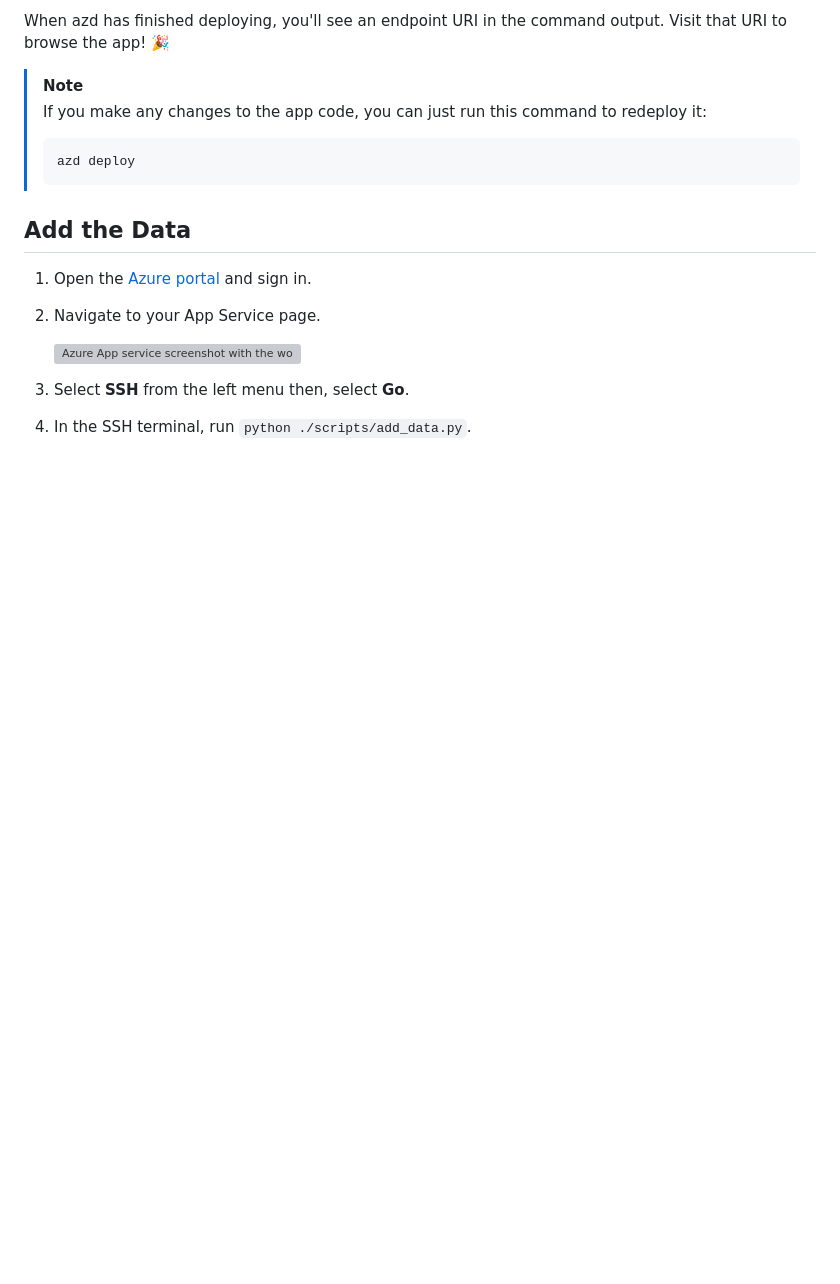
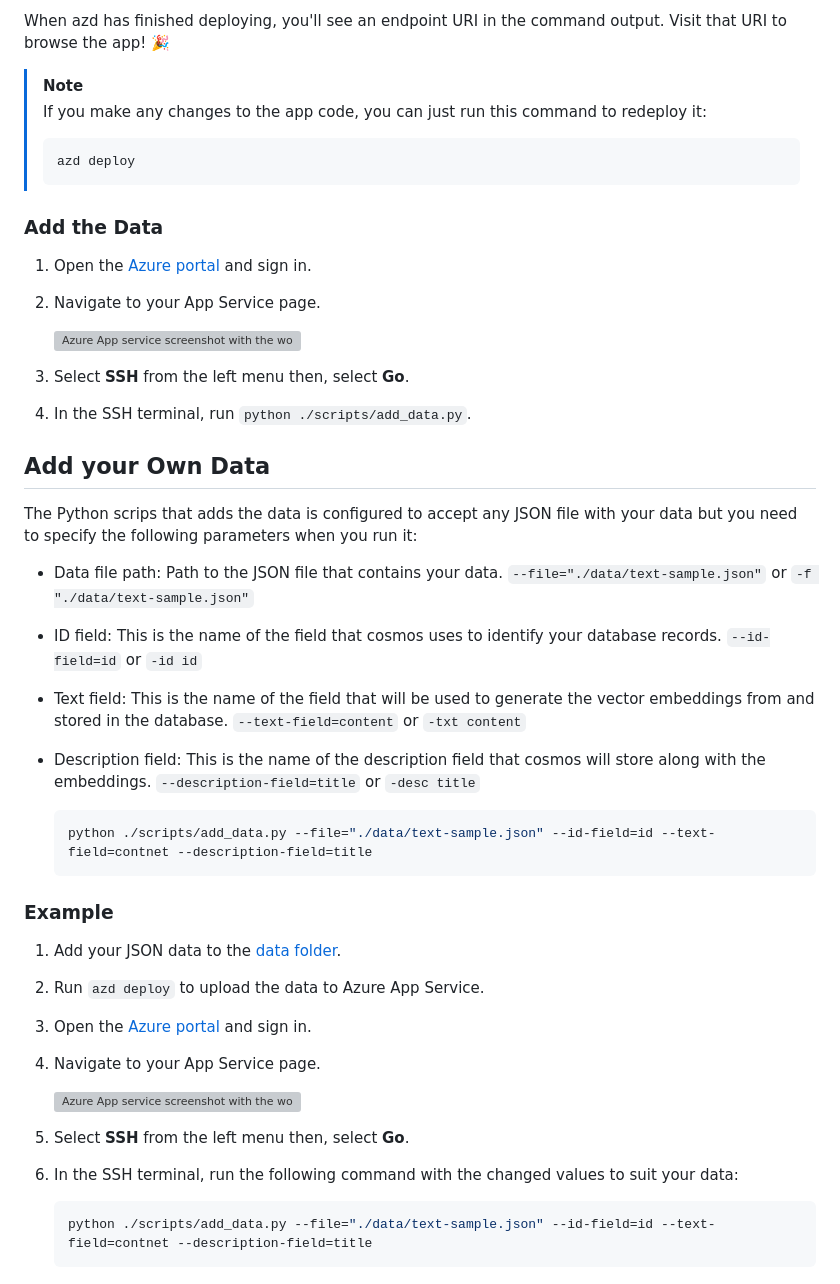
Before and after one commit to john0isaac/rag-semantic-kernel-mongodb-vcore, a Markdown page: README.md, the part around the change. Drawn GitHub-style; blank space fills up the shorter version; grey boxes are pictures that could not be loaded.

Commit message:
docs: instructions for adding your own data

````diff
--- a/README.md
+++ b/README.md
@@ -129,7 +129,7 @@ When azd has finished deploying, you'll see an endpoint URI in the command outpu
 > ```
 >
 
-## Add the Data
+### Add the Data
 
 1. Open the [Azure portal](https://portal.azure.com) and sign in.
 
@@ -140,3 +140,36 @@ When azd has finished deploying, you'll see an endpoint URI in the command outpu
 1. Select **SSH** from the left menu then, select **Go**.
 
 1. In the SSH terminal, run `python ./scripts/add_data.py`.
+
+## Add your Own Data
+
+The Python scrips that adds the data is configured to accept any JSON file with your data but you need to specify the following parameters when you run it:
+
+- Data file path: Path to the JSON file that contains your data. `--file="./data/text-sample.json"` or `-f "./data/text-sample.json"`
+- ID field: This is the name of the field that cosmos uses to identify your database records. `--id-field=id` or `-id id`
+- Text field: This is the name of the field that will be used to generate the vector embeddings from and stored in the database. `--text-field=content` or `-txt content`
+- Description field: This is the name of the description field that cosmos will store along with the embeddings. `--description-field=title` or `-desc title`
+
+    ```bash
+    python ./scripts/add_data.py --file="./data/text-sample.json" --id-field=id --text-field=contnet --description-field=title
+    ```
+
+### Example
+
+1. Add your JSON data to the [data folder](./src/data/).
+
+1. Run `azd deploy` to upload the data to Azure App Service.
+
+1. Open the [Azure portal](https://portal.azure.com) and sign in.
+
+1. Navigate to your App Service page.
+
+    ![Azure App service screenshot with the word SSH highlighted in a red box.](https://github.com/john0isaac/rag-semantic-kernel-mongodb-vcore/assets/64026625/759db6be-604e-433c-878e-b6c3de671fd1)
+
+1. Select **SSH** from the left menu then, select **Go**.
+
+1. In the SSH terminal, run the following command with the changed values to suit your data:
+
+    ```bash
+    python ./scripts/add_data.py --file="./data/text-sample.json" --id-field=id --text-field=contnet --description-field=title
+    ```
````
